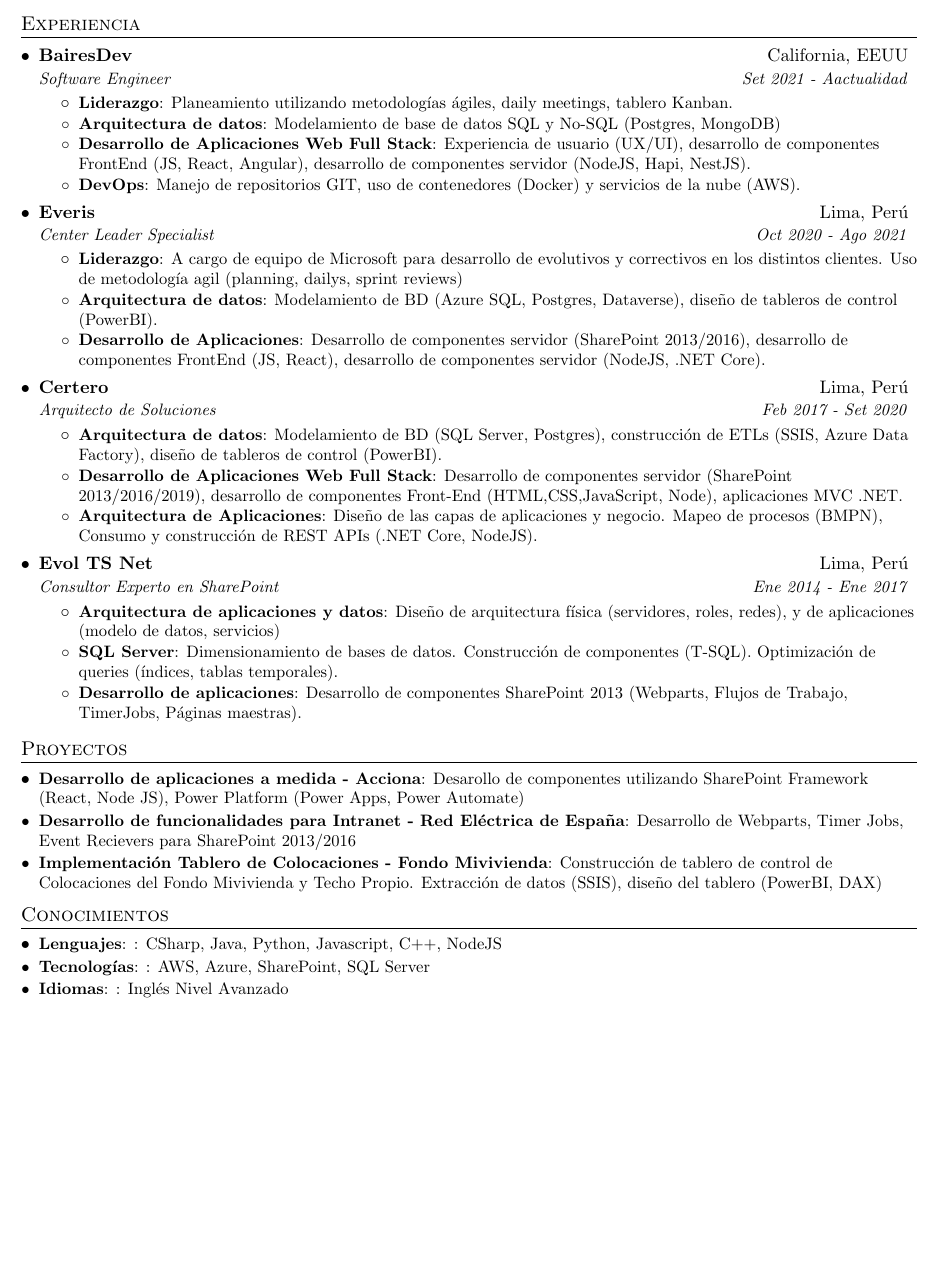
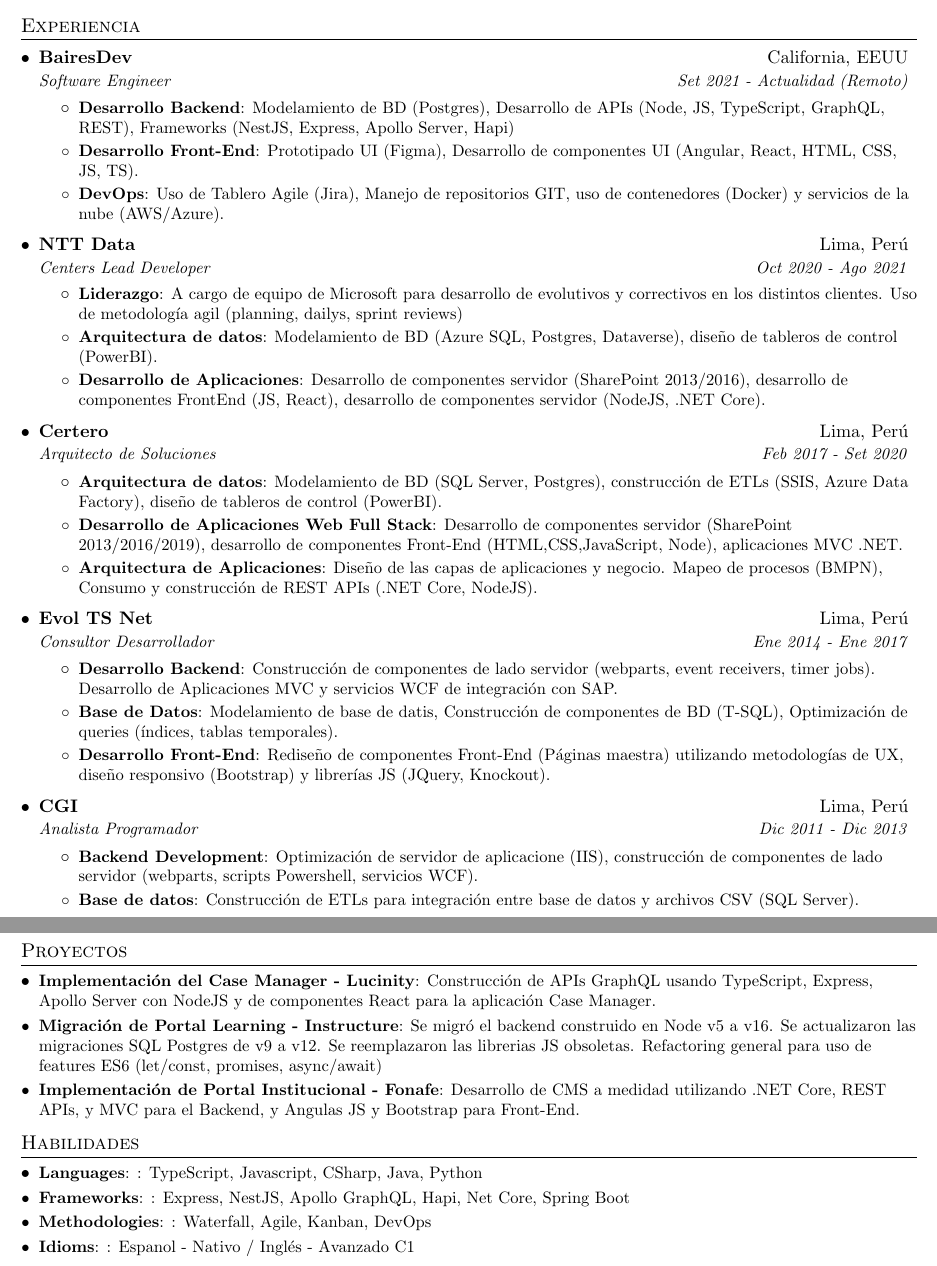
Before and after one commit to jvegar/my-resume, a LaTeX CV (cv-jvegar-v01/cv-jvegar-v01_spa.tex): part of the page before the commit and two parts of pages 1 and 2 of 2 after it, the two joined at a grey line, cut so that both start at the same text, the shorter picture padded with empty space. Compiled offline with pdfLaTeX.

Commit message:
Updated cv-jvegar-v01 resumes

```diff
--- a/cv-jvegar-v01/cv-jvegar-v01_spa.tex
+++ b/cv-jvegar-v01/cv-jvegar-v01_spa.tex
@@ -102,22 +102,20 @@
 
 \resumeSubheading
   {BairesDev}{California, EEUU}
-  {Software Engineer}{Set 2021 - Aactualidad}
+  {Software Engineer}{Set 2021 - Actualidad (Remoto)}
   \resumeItemListStart
-    \resumeItem{Liderazgo}
-      {Planeamiento utilizando metodologías ágiles, daily meetings, tablero Kanban.}
-    \resumeItem{Arquitectura de datos}
-      {Modelamiento de base de datos SQL y No-SQL (Postgres, MongoDB)}
-    \resumeItem{Desarrollo de Aplicaciones Web Full Stack}
-      {Experiencia de usuario (UX/UI), desarrollo de componentes FrontEnd (JS, React, Angular), desarrollo de componentes servidor (NodeJS, Hapi, NestJS).}
+    \resumeItem{Desarrollo Backend}
+      {Modelamiento de BD (Postgres), Desarrollo de APIs (Node, JS, TypeScript, GraphQL, REST), Frameworks (NestJS, Express, Apollo Server, Hapi)}
+    \resumeItem{Desarrollo Front-End}
+      {Prototipado UI (Figma), Desarrollo de componentes UI (Angular, React, HTML, CSS, JS, TS).}
     \resumeItem{DevOps}
-      {Manejo de repositorios GIT, uso de contenedores (Docker) y servicios de la nube (AWS).}
+      {Uso de Tablero Agile (Jira), Manejo de repositorios GIT, uso de contenedores (Docker) y servicios de la nube (AWS/Azure).}
 
   \resumeItemListEnd
 
   \resumeSubheading
-  {Everis}{Lima, Perú}
-  {Center Leader Specialist}{Oct 2020 - Ago 2021}
+  {NTT Data}{Lima, Perú}
+  {Centers Lead Developer}{Oct 2020 - Ago 2021}
   \resumeItemListStart
     \resumeItem{Liderazgo}
       {A cargo de equipo de Microsoft para desarrollo de evolutivos y correctivos en los distintos clientes. Uso de metodología agil (planning, dailys, sprint reviews)}
@@ -153,14 +151,24 @@
 
     \resumeSubheading
       {Evol TS Net}{ Lima, Perú}
-      {Consultor Experto en SharePoint}{Ene 2014 - Ene 2017}
+      {Consultor Desarrollador}{Ene 2014 - Ene 2017}
       \resumeItemListStart
-        \resumeItem{Arquitectura de aplicaciones y datos}
-          {Diseño de arquitectura física (servidores, roles, redes), y de aplicaciones (modelo de datos, servicios)}
-        \resumeItem{SQL Server}
-          {Dimensionamiento de bases de datos. Construcción de componentes (T-SQL). Optimización de queries (índices, tablas temporales).}
-        \resumeItem{Desarrollo de aplicaciones}
-          {Desarrollo de componentes SharePoint 2013 (Webparts, Flujos de Trabajo, TimerJobs, Páginas maestras).}
+        \resumeItem{Desarrollo Backend}
+          {Construcción de componentes de lado servidor (webparts, event receivers, timer jobs). Desarrollo de Aplicaciones MVC y servicios WCF de integración con SAP.}
+        \resumeItem{Base de Datos}
+          {Modelamiento de base de datis, Construcción de componentes de BD (T-SQL), Optimización de queries (índices, tablas temporales).}
+        \resumeItem{Desarrollo Front-End}
+          {Rediseño de componentes Front-End (Páginas maestra) utilizando metodologías de UX, diseño responsivo (Bootstrap) y librerías JS (JQuery, Knockout).}
+      \resumeItemListEnd
+
+      \resumeSubheading
+      {CGI}{Lima, Perú}
+      {Analista Programador}{Dic 2011 - Dic 2013}
+      \resumeItemListStart
+        \resumeItem{Backend Development}
+          {Optimización de servidor de aplicacione (IIS), construcción de componentes de lado servidor (webparts, scripts Powershell, servicios WCF).}
+        \resumeItem{Base de datos}
+          {Construcción de ETLs para integración entre base de datos y archivos CSV (SQL Server).}
       \resumeItemListEnd
 
 %    \resumeSubheading
@@ -189,21 +197,22 @@
 %-----------PROJECTS-----------------
 \section{Proyectos}
   \resumeSubHeadingListStart
-    \resumeSubItem{Desarrollo de aplicaciones a medida - Acciona}
-      {Desarollo de componentes utilizando SharePoint Framework (React, Node JS), Power Platform (Power Apps, Power Automate)}
-    \resumeSubItem{Desarrollo de funcionalidades para Intranet  - Red Eléctrica de España}
-      {Desarrollo de Webparts, Timer Jobs, Event Recievers para SharePoint 2013/2016}
-    \resumeSubItem{Implementación Tablero de  Colocaciones - Fondo Mivivienda}
-      {Construcción de tablero de control de Colocaciones del Fondo Mivivienda y Techo Propio. Extracción de datos (SSIS), diseño del tablero (PowerBI, DAX)}
+    \resumeSubItem{Implementación del Case Manager - Lucinity}
+      {Construcción de APIs GraphQL usando TypeScript, Express, Apollo Server con NodeJS y de componentes React para la aplicación Case Manager.}
+      \resumeSubItem{Migración de Portal Learning - Instructure}
+      {Se migró el backend construido en Node v5 a v16. Se actualizaron las migraciones SQL Postgres de v9 a v12. Se reemplazaron las librerias JS obsoletas. Refactoring general para uso de features ES6 (let/const, promises, async/await)}
+    \resumeSubItem{Implementación de Portal Institucional - Fonafe}
+      {Desarrollo de CMS a medidad utilizando .NET Core, REST APIs, y MVC para el Backend, y Angulas JS y Bootstrap para Front-End.}
   \resumeSubHeadingListEnd
 
 %
 %--------PROGRAMMING SKILLS------------
-\section{Conocimientos}
+\section{Habilidades}
   \resumeSubHeadingListStart
-      \resumeSubItem{Lenguajes}{: CSharp, Java, Python, Javascript, C++, NodeJS}
-      \resumeSubItem{Tecnologías}{: AWS, Azure, SharePoint, SQL Server}
-      \resumeSubItem{Idiomas}{: Inglés Nivel Avanzado}
+  \resumeSubItem{Languages}{: TypeScript, Javascript, CSharp, Java, Python }
+  \resumeSubItem{Frameworks}{: Express, NestJS, Apollo GraphQL, Hapi, Net Core, Spring Boot}
+  \resumeSubItem{Methodologies}{: Waterfall, Agile, Kanban, DevOps}
+  \resumeSubItem{Idioms}{: Espanol - Nativo / Inglés - Avanzado C1}
   \resumeSubHeadingListEnd
 
 
```
Also changed, not shown: cv-jvegar-v01/cv-jvegar-v01_eng.tex (+21 -23 lines), README.md, cv-jvegar-v01_eng.pdf (added), cv-jvegar-v01_spa.pdf (added), cv-jvegar-v01/cv-jvegar-v01_spa.tex (2 more changed lines), 1 other file.
